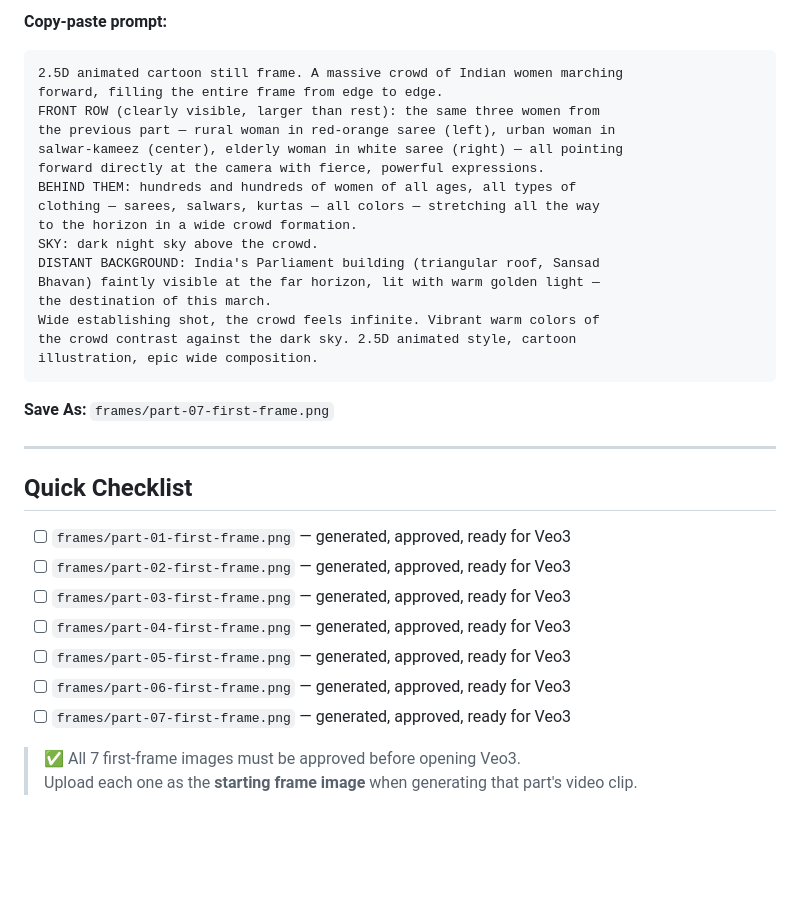
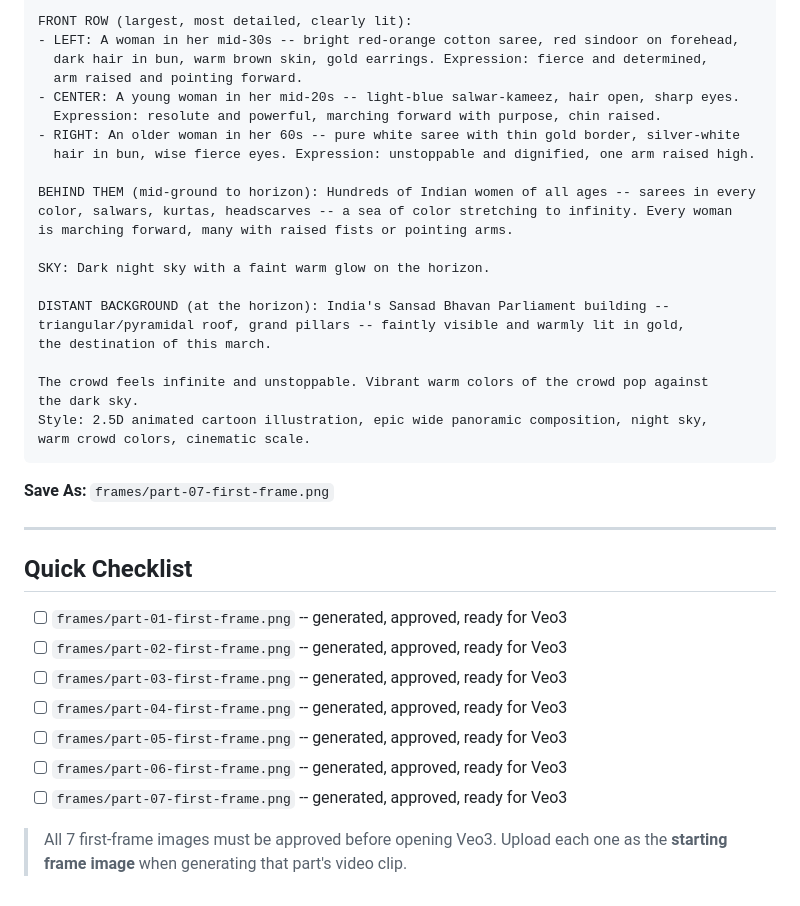
Before and after one commit to yv4199846-dev/Yuvraj, a Markdown page: nari-shakti-video/scripts/first-frame-image-prompts.md, the part around one of its changes. Drawn GitHub-style; blank space fills up the shorter version.

````diff
--- a/nari-shakti-video/scripts/first-frame-image-prompts.md
+++ b/nari-shakti-video/scripts/first-frame-image-prompts.md
@@ -190,22 +170,27 @@ illustration, bold graphic composition.
 
-**Copy-paste prompt:**
-```
-2.5D animated cartoon still frame. A massive crowd of Indian women marching
-forward, filling the entire frame from edge to edge.
-FRONT ROW (clearly visible, larger than rest): the same three women from
-the previous part — rural woman in red-orange saree (left), urban woman in
-salwar-kameez (center), elderly woman in white saree (right) — all pointing
-forward directly at the camera with fierce, powerful expressions.
-BEHIND THEM: hundreds and hundreds of women of all ages, all types of
-clothing — sarees, salwars, kurtas — all colors — stretching all the way
-to the horizon in a wide crowd formation.
-SKY: dark night sky above the crowd.
-DISTANT BACKGROUND: India's Parliament building (triangular roof, Sansad
-Bhavan) faintly visible at the far horizon, lit with warm golden light —
+FRONT ROW (largest, most detailed, clearly lit):
+- LEFT: A woman in her mid-30s -- bright red-orange cotton saree, red sindoor on forehead,
+  dark hair in bun, warm brown skin, gold earrings. Expression: fierce and determined,
+  arm raised and pointing forward.
+- CENTER: A young woman in her mid-20s -- light-blue salwar-kameez, hair open, sharp eyes.
+  Expression: resolute and powerful, marching forward with purpose, chin raised.
+- RIGHT: An older woman in her 60s -- pure white saree with thin gold border, silver-white
+  hair in bun, wise fierce eyes. Expression: unstoppable and dignified, one arm raised high.
+
+BEHIND THEM (mid-ground to horizon): Hundreds of Indian women of all ages -- sarees in every
+color, salwars, kurtas, headscarves -- a sea of color stretching to infinity. Every woman
+is marching forward, many with raised fists or pointing arms.
+
+SKY: Dark night sky with a faint warm glow on the horizon.
+
+DISTANT BACKGROUND (at the horizon): India's Sansad Bhavan Parliament building --
+triangular/pyramidal roof, grand pillars -- faintly visible and warmly lit in gold,
 the destination of this march.
-Wide establishing shot, the crowd feels infinite. Vibrant warm colors of
-the crowd contrast against the dark sky. 2.5D animated style, cartoon
-illustration, epic wide composition.
+
+The crowd feels infinite and unstoppable. Vibrant warm colors of the crowd pop against
+the dark sky.
+Style: 2.5D animated cartoon illustration, epic wide panoramic composition, night sky,
+warm crowd colors, cinematic scale.
 ```
 
 **Save As:** `frames/part-07-first-frame.png`
@@ -214,13 +199,13 @@ illustration, epic wide composition.
 
 ## Quick Checklist
 
-- [ ] `frames/part-01-first-frame.png` — generated, approved, ready for Veo3
-- [ ] `frames/part-02-first-frame.png` — generated, approved, ready for Veo3
-- [ ] `frames/part-03-first-frame.png` — generated, approved, ready for Veo3
-- [ ] `frames/part-04-first-frame.png` — generated, approved, ready for Veo3
-- [ ] `frames/part-05-first-frame.png` — generated, approved, ready for Veo3
-- [ ] `frames/part-06-first-frame.png` — generated, approved, ready for Veo3
-- [ ] `frames/part-07-first-frame.png` — generated, approved, ready for Veo3
+- [ ] `frames/part-01-first-frame.png` -- generated, approved, ready for Veo3
+- [ ] `frames/part-02-first-frame.png` -- generated, approved, ready for Veo3
+- [ ] `frames/part-03-first-frame.png` -- generated, approved, ready for Veo3
+- [ ] `frames/part-04-first-frame.png` -- generated, approved, ready for Veo3
+- [ ] `frames/part-05-first-frame.png` -- generated, approved, ready for Veo3
+- [ ] `frames/part-06-first-frame.png` -- generated, approved, ready for Veo3
+- [ ] `frames/part-07-first-frame.png` -- generated, approved, ready for Veo3
 
-> ✅ All 7 first-frame images must be approved before opening Veo3.
+> All 7 first-frame images must be approved before opening Veo3.
 > Upload each one as the **starting frame image** when generating that part's video clip.
````
Also changed, not shown: other parts of nari-shakti-video/scripts/first-frame-image-prompts.md (+113 -133 lines).
